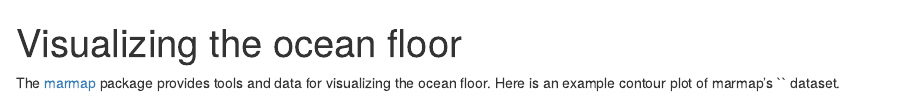
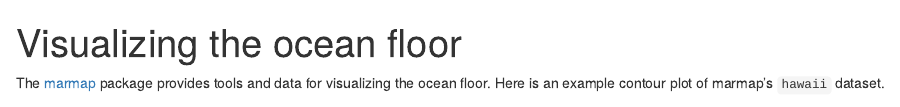
Before and after one commit to bburg2/Workflows, an R Markdown document (rmd/ocean_floor.Rmd): the page in a window 1100 px wide, from its top. Rendered offline with R 4.5, knitr and Pandoc, with nearby package versions; some code elsewhere in the file could not run offline.

Commit message:
terugveranderd

````diff
--- a/rmd/ocean_floor.Rmd
+++ b/rmd/ocean_floor.Rmd
@@ -2,7 +2,7 @@
 title: "Visualizing the ocean floor"
 output: html_document
 params:
-  data: ""
+  data: "hawaii"
 ---
 
 ```{r include = FALSE}
````
